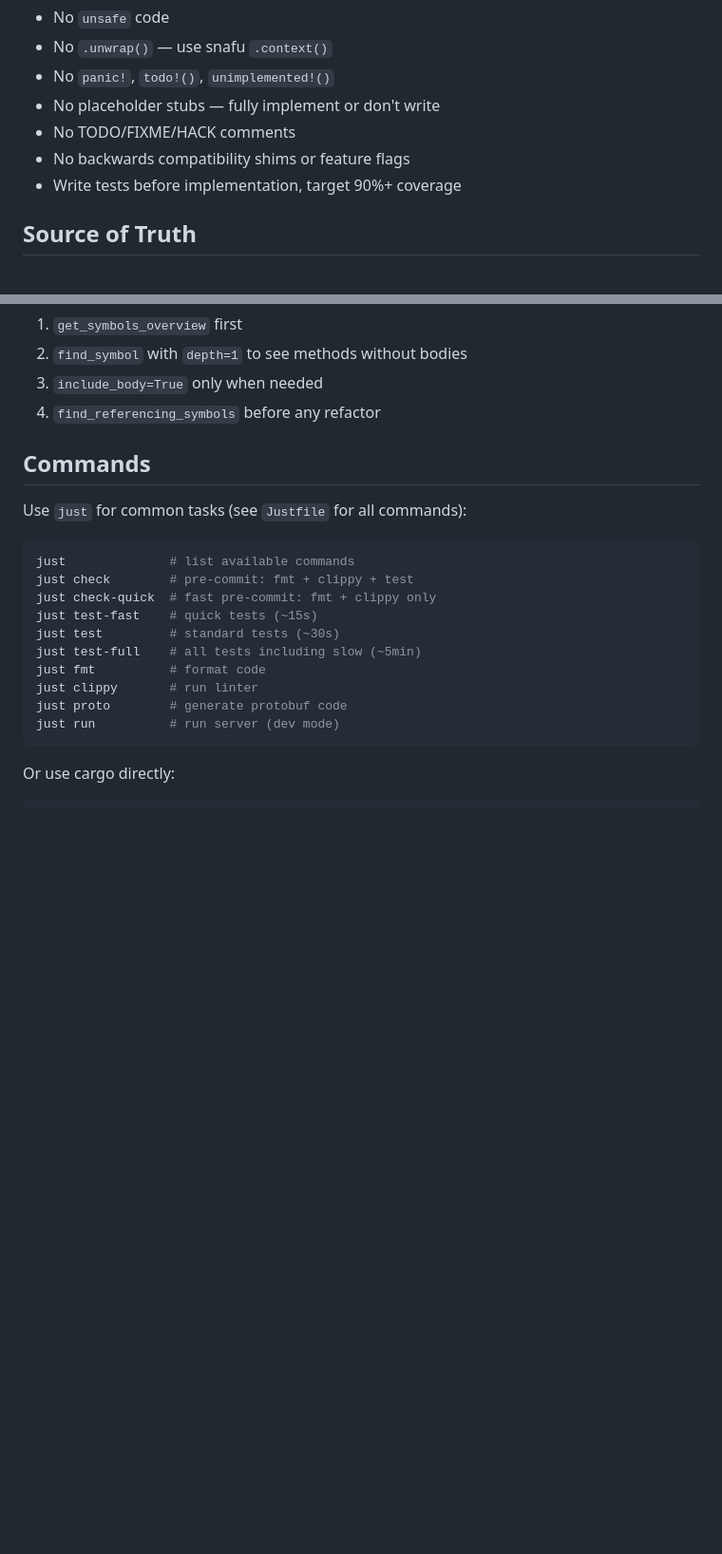
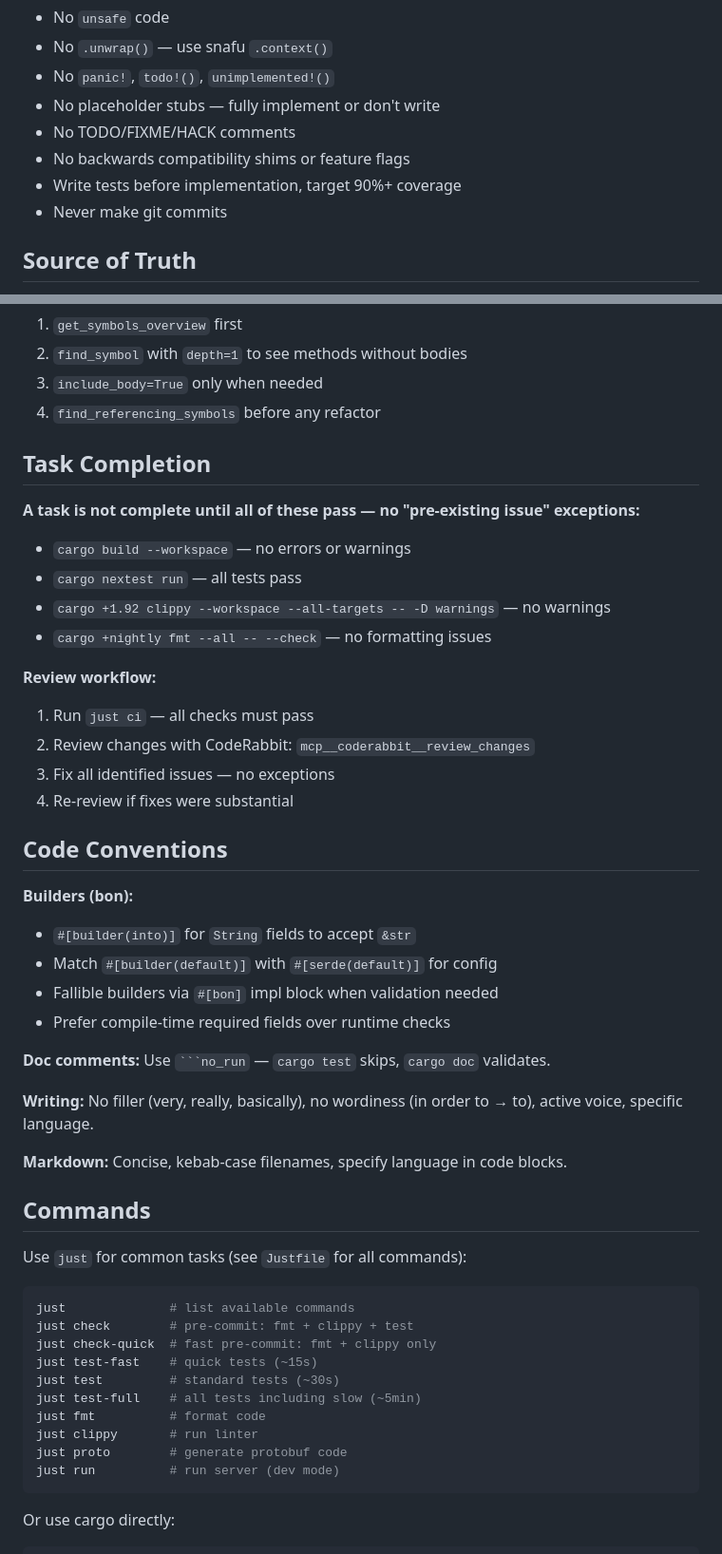
Before and after one commit to inferadb/ledger, a Markdown page: AGENTS.md, 2 parts joined by grey strips. Shown at 95% size. GitHub-like rendering; blank space fills up the shorter version.

Commit message:
docs: update AGENTS

````diff
--- a/AGENTS.md
+++ b/AGENTS.md
@@ -13,6 +13,7 @@ InferaDB Ledger: blockchain database for cryptographically verifiable authorizat
 - No TODO/FIXME/HACK comments
 - No backwards compatibility shims or feature flags
 - Write tests before implementation, target 90%+ coverage
+- Never make git commits
 
 ## Source of Truth
 
@@ -42,6 +43,37 @@ Activate at session start: `mcp__plugin_serena_serena__activate_project`
 2. `find_symbol` with `depth=1` to see methods without bodies
 3. `include_body=True` only when needed
 4. `find_referencing_symbols` before any refactor
+
+## Task Completion
+
+**A task is not complete until all of these pass — no "pre-existing issue" exceptions:**
+
+- `cargo build --workspace` — no errors or warnings
+- `cargo nextest run` — all tests pass
+- `cargo +1.92 clippy --workspace --all-targets -- -D warnings` — no warnings
+- `cargo +nightly fmt --all -- --check` — no formatting issues
+
+**Review workflow:**
+
+1. Run `just ci` — all checks must pass
+2. Review changes with CodeRabbit: `mcp__coderabbit__review_changes`
+3. Fix all identified issues — no exceptions
+4. Re-review if fixes were substantial
+
+## Code Conventions
+
+**Builders (bon):**
+
+- `#[builder(into)]` for `String` fields to accept `&str`
+- Match `#[builder(default)]` with `#[serde(default)]` for config
+- Fallible builders via `#[bon]` impl block when validation needed
+- Prefer compile-time required fields over runtime checks
+
+**Doc comments:** Use ` ```no_run ` — `cargo test` skips, `cargo doc` validates.
+
+**Writing:** No filler (very, really, basically), no wordiness (in order to → to), active voice, specific language.
+
+**Markdown:** Concise, kebab-case filenames, specify language in code blocks.
 
 ## Commands
 
````
Also changed, not shown: other parts of AGENTS.md (+1 -1 lines).
